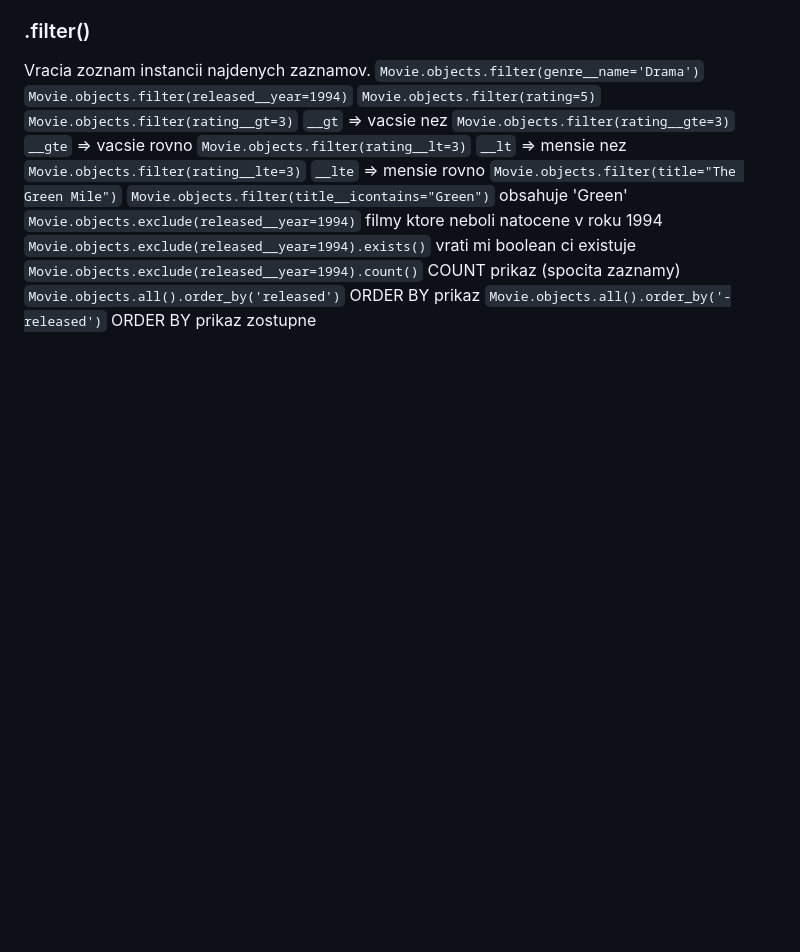
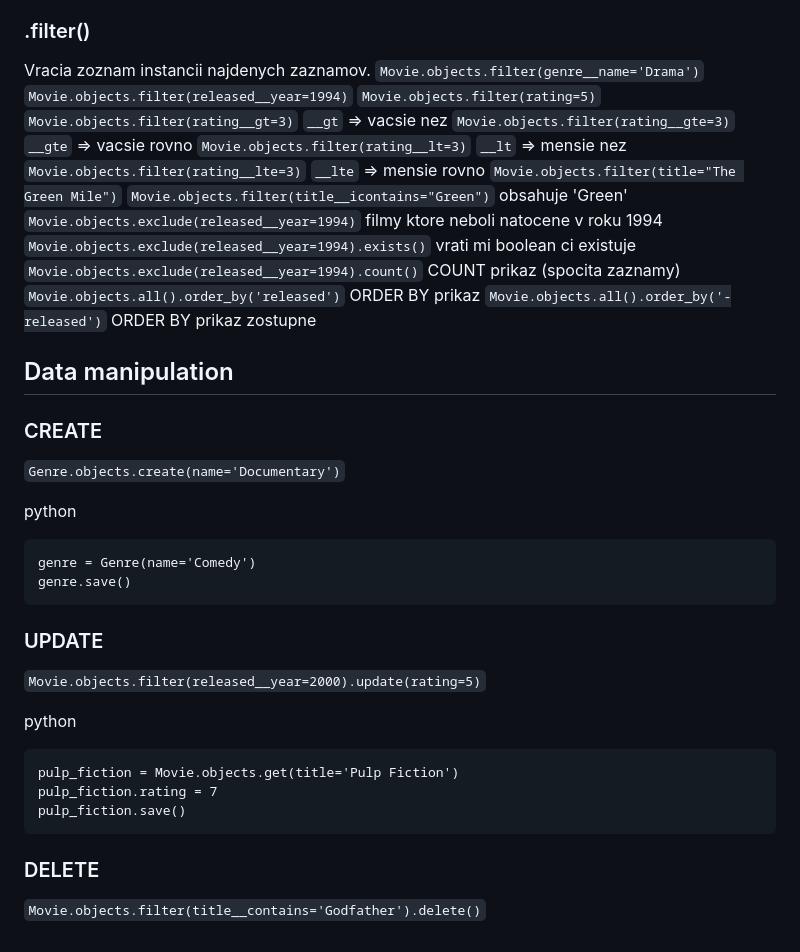
Before and after one commit to Holubex/backendTechStudying, a Markdown page: readme.md, the part around the change. Rendered like a GitHub page; blank space fills up the shorter version.

Commit message:
Database manipulation.

````diff
--- a/readme.md
+++ b/readme.md
@@ -105,3 +105,28 @@ Vracia zoznam instancii najdenych zaznamov.
 `Movie.objects.exclude(released__year=1994).count()` COUNT prikaz (spocita zaznamy)
 `Movie.objects.all().order_by('released')` ORDER BY prikaz
 `Movie.objects.all().order_by('-released')` ORDER BY prikaz zostupne
+
+## Data manipulation
+
+### CREATE
+`Genre.objects.create(name='Documentary')`
+
+python
+```
+genre = Genre(name='Comedy')
+genre.save()
+```
+
+### UPDATE
+
+`Movie.objects.filter(released__year=2000).update(rating=5)`
+
+python
+```
+pulp_fiction = Movie.objects.get(title='Pulp Fiction')
+pulp_fiction.rating = 7
+pulp_fiction.save()
+```
+
+### DELETE
+`Movie.objects.filter(title__contains='Godfather').delete()`
````
